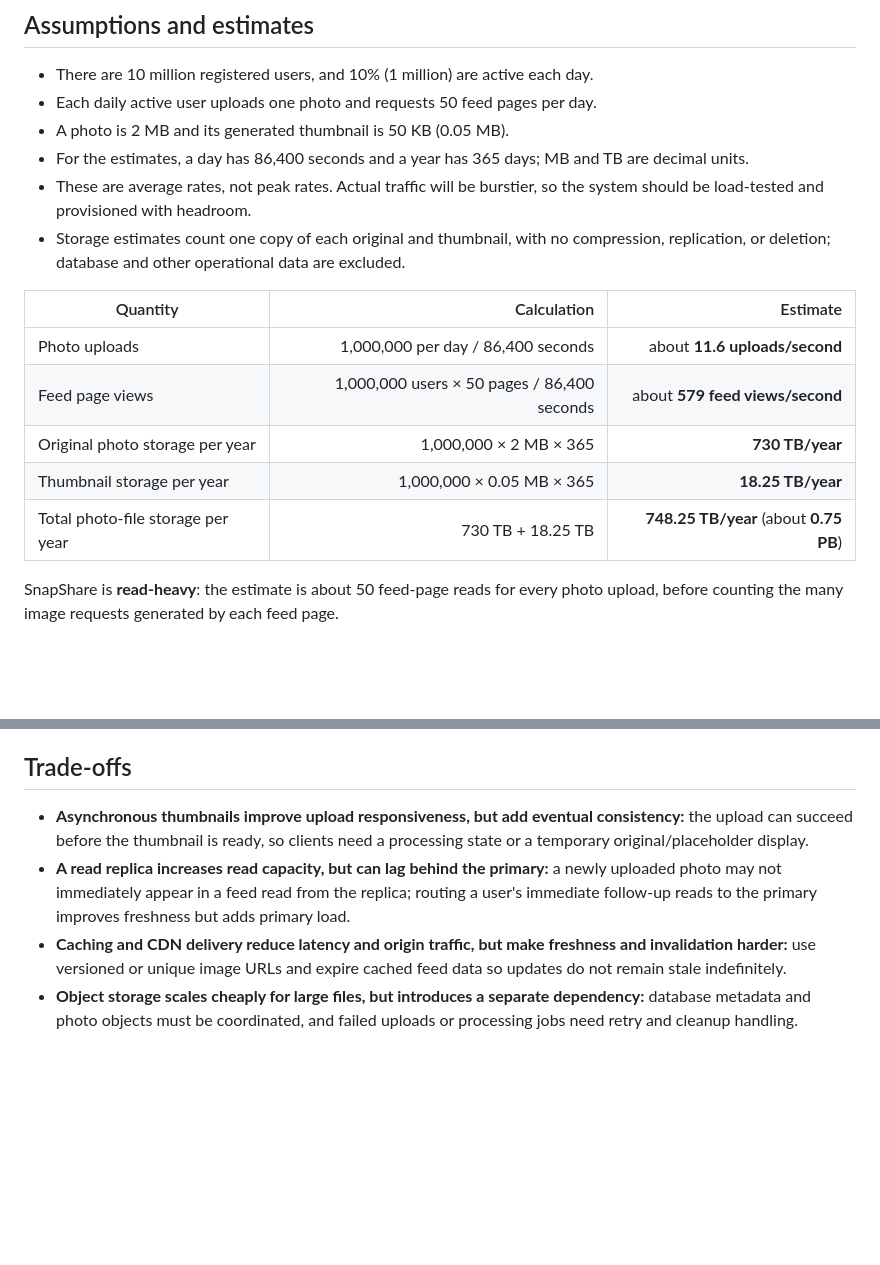
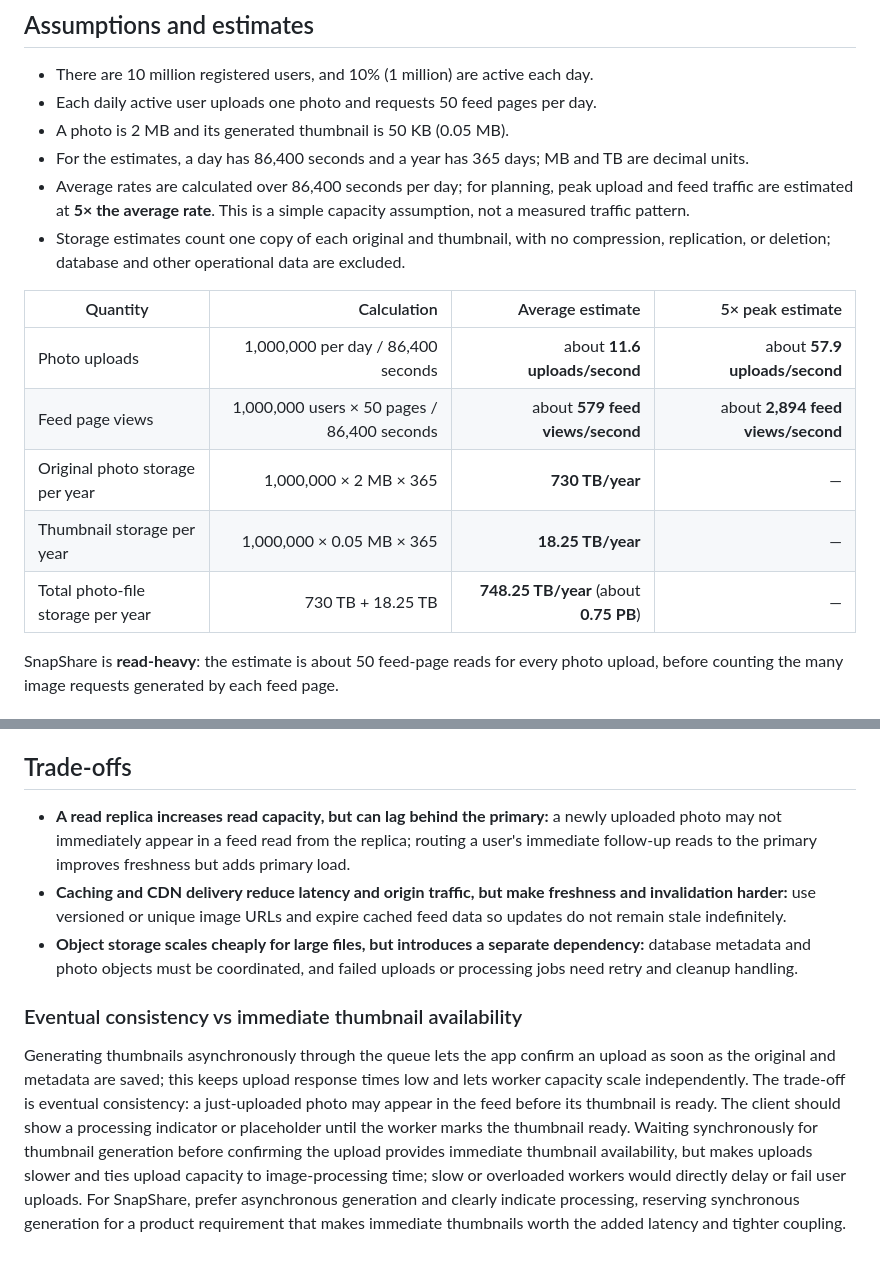
Before and after one commit to smllborne/web-foundations-days-, a Markdown page: day7/photo-app-scaling.md, 2 parts joined by grey strips. Rendered like a GitHub page; blank space fills up the shorter version.

Commit message:
Day 7 assignment

```diff
--- a/day7/photo-app-scaling.md
+++ b/day7/photo-app-scaling.md
@@ -6,16 +6,16 @@
 - Each daily active user uploads one photo and requests 50 feed pages per day.
 - A photo is 2 MB and its generated thumbnail is 50 KB (0.05 MB).
 - For the estimates, a day has 86,400 seconds and a year has 365 days; MB and TB are decimal units.
-- These are average rates, not peak rates. Actual traffic will be burstier, so the system should be load-tested and provisioned with headroom.
+- Average rates are calculated over 86,400 seconds per day; for planning, peak upload and feed traffic are estimated at **5× the average rate**. This is a simple capacity assumption, not a measured traffic pattern.
 - Storage estimates count one copy of each original and thumbnail, with no compression, replication, or deletion; database and other operational data are excluded.
 
-| Quantity | Calculation | Estimate |
-|---|---:|---:|
-| Photo uploads | 1,000,000 per day / 86,400 seconds | about **11.6 uploads/second** |
-| Feed page views | 1,000,000 users × 50 pages / 86,400 seconds | about **579 feed views/second** |
-| Original photo storage per year | 1,000,000 × 2 MB × 365 | **730 TB/year** |
-| Thumbnail storage per year | 1,000,000 × 0.05 MB × 365 | **18.25 TB/year** |
-| Total photo-file storage per year | 730 TB + 18.25 TB | **748.25 TB/year** (about **0.75 PB**) |
+| Quantity | Calculation | Average estimate | 5× peak estimate |
+|---|---:|---:|---:|
+| Photo uploads | 1,000,000 per day / 86,400 seconds | about **11.6 uploads/second** | about **57.9 uploads/second** |
+| Feed page views | 1,000,000 users × 50 pages / 86,400 seconds | about **579 feed views/second** | about **2,894 feed views/second** |
+| Original photo storage per year | 1,000,000 × 2 MB × 365 | **730 TB/year** | — |
+| Thumbnail storage per year | 1,000,000 × 0.05 MB × 365 | **18.25 TB/year** | — |
+| Total photo-file storage per year | 730 TB + 18.25 TB | **748.25 TB/year** (about **0.75 PB**) | — |
 
 SnapShare is **read-heavy**: the estimate is about 50 feed-page reads for every photo upload, before counting the many image requests generated by each feed page.
 
@@ -93,7 +93,10 @@ SnapShare is **read-heavy**: the estimate is about 50 feed-page reads for every
 
 ## Trade-offs
 
-- **Asynchronous thumbnails improve upload responsiveness, but add eventual consistency:** the upload can succeed before the thumbnail is ready, so clients need a processing state or a temporary original/placeholder display.
 - **A read replica increases read capacity, but can lag behind the primary:** a newly uploaded photo may not immediately appear in a feed read from the replica; routing a user's immediate follow-up reads to the primary improves freshness but adds primary load.
 - **Caching and CDN delivery reduce latency and origin traffic, but make freshness and invalidation harder:** use versioned or unique image URLs and expire cached feed data so updates do not remain stale indefinitely.
 - **Object storage scales cheaply for large files, but introduces a separate dependency:** database metadata and photo objects must be coordinated, and failed uploads or processing jobs need retry and cleanup handling.
+
+### Eventual consistency vs immediate thumbnail availability
+
+Generating thumbnails asynchronously through the queue lets the app confirm an upload as soon as the original and metadata are saved; this keeps upload response times low and lets worker capacity scale independently. The trade-off is eventual consistency: a just-uploaded photo may appear in the feed before its thumbnail is ready. The client should show a processing indicator or placeholder until the worker marks the thumbnail ready. Waiting synchronously for thumbnail generation before confirming the upload provides immediate thumbnail availability, but makes uploads slower and ties upload capacity to image-processing time; slow or overloaded workers would directly delay or fail user uploads. For SnapShare, prefer asynchronous generation and clearly indicate processing, reserving synchronous generation for a product requirement that makes immediate thumbnails worth the added latency and tighter coupling.
```
